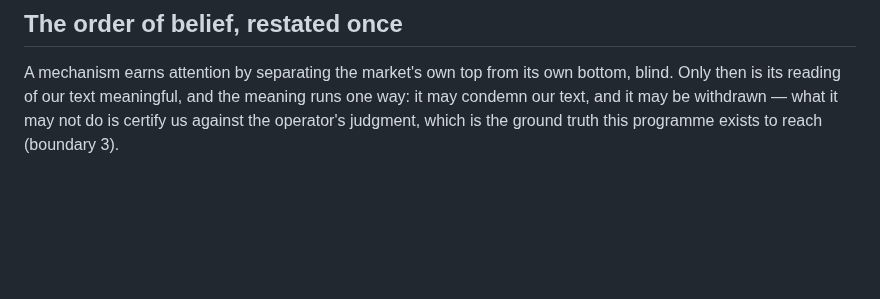
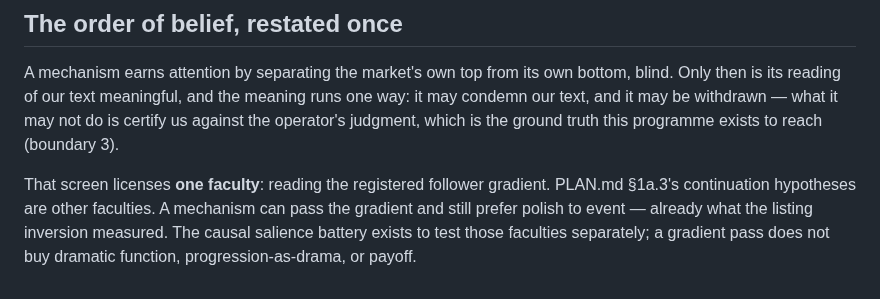
Before and after one commit to skulitom/LitHarness, a Markdown page: plan/reader-architecture-program.md, the part around the change. Rendered like a GitHub page; blank space fills up the shorter version.

Commit message:
A gradient pass licenses one faculty, and the addendum saying so is landed
Found uncommitted in the checkout after the codex-era sessions: the closing paragraph of
plan/reader-architecture-program.md, which scopes the follower-gradient screen to the one
faculty it validates and points dramatic function, progression-as-drama and payoff at the
causal salience battery. Committed as found; no content changes.

Co-Authored-By: Claude Fable 5 <noreply@anthropic.com>

```diff
--- a/plan/reader-architecture-program.md
+++ b/plan/reader-architecture-program.md
@@ -106,3 +106,9 @@ A mechanism earns attention by separating the market's own top from its own bott
 Only then is its reading of our text meaningful, and the meaning runs one way: it may
 condemn our text, and it may be withdrawn — what it may not do is certify us against the
 operator's judgment, which is the ground truth this programme exists to reach (boundary 3).
+
+That screen licenses **one faculty**: reading the registered follower gradient. PLAN.md
+§1a.3's continuation hypotheses are other faculties. A mechanism can pass the gradient
+and still prefer polish to event — already what the listing inversion measured. The
+causal salience battery exists to test those faculties separately; a gradient pass does
+not buy dramatic function, progression-as-drama, or payoff.
```
